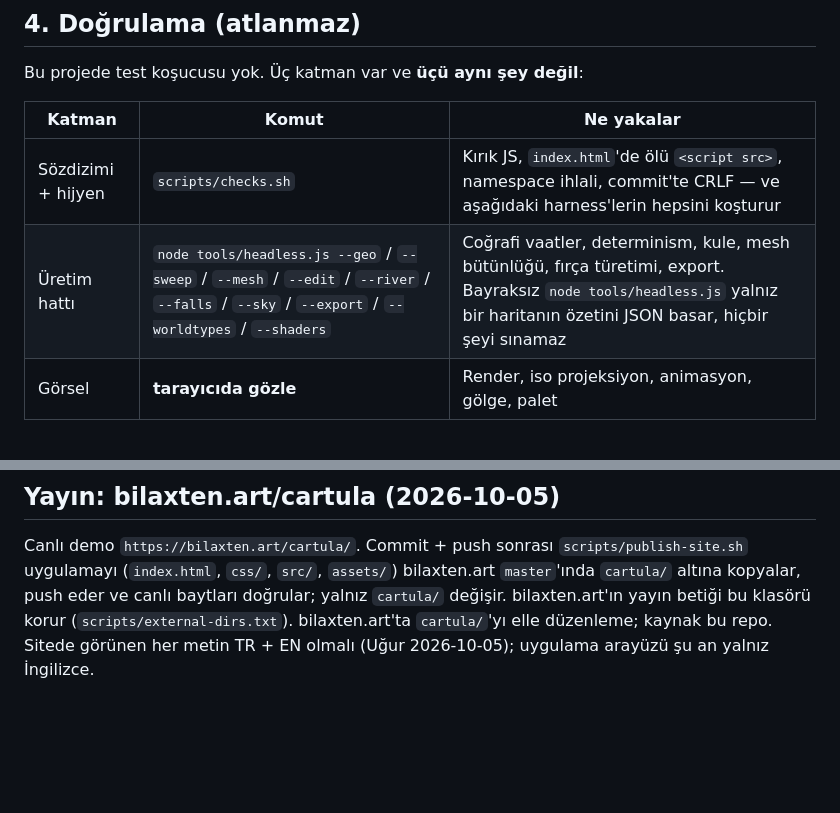
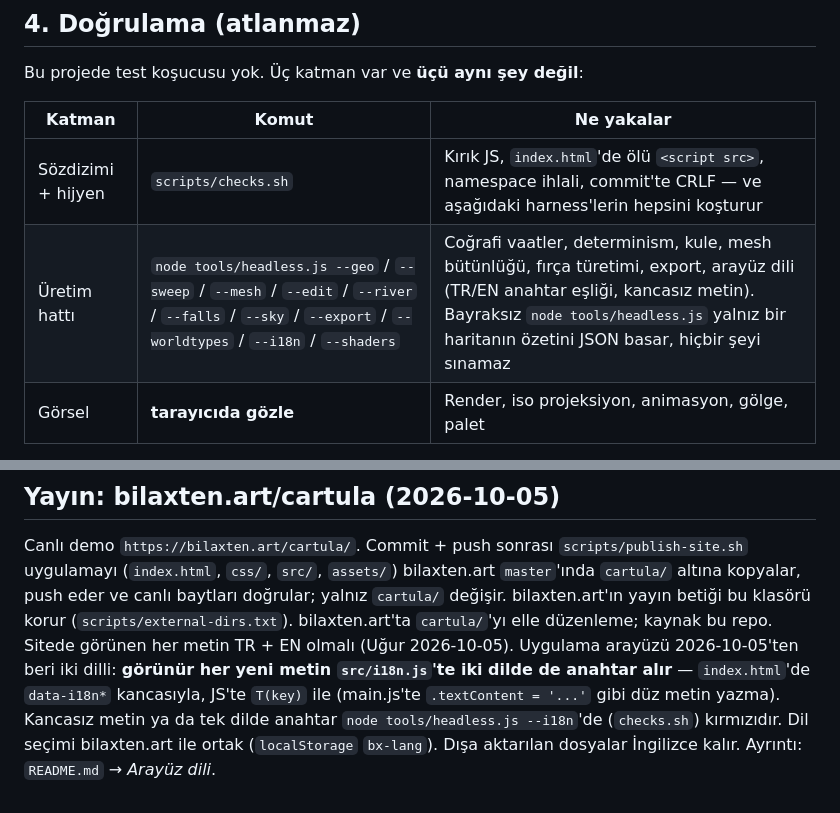
Before and after one commit to Bilaxten/Cartula, a Markdown page: AGENTS.md, 2 parts joined by grey strips. Drawn GitHub-style; blank space fills up the shorter version.

```diff
--- a/AGENTS.md
+++ b/AGENTS.md
@@ -87,7 +87,7 @@ Bu projede test koşucusu yok. Üç katman var ve **üçü aynı şey değil**:
 | Katman | Komut | Ne yakalar |
 |---|---|---|
 | Sözdizimi + hijyen | `scripts/checks.sh` | Kırık JS, `index.html`'de ölü `<script src>`, namespace ihlali, commit'te CRLF — ve aşağıdaki harness'lerin hepsini koşturur |
-| Üretim hattı | `node tools/headless.js --geo` / `--sweep` / `--mesh` / `--edit` / `--river` / `--falls` / `--sky` / `--export` / `--worldtypes` / `--shaders` | Coğrafi vaatler, determinism, kule, mesh bütünlüğü, fırça türetimi, export. Bayraksız `node tools/headless.js` yalnız bir haritanın özetini JSON basar, hiçbir şeyi sınamaz |
+| Üretim hattı | `node tools/headless.js --geo` / `--sweep` / `--mesh` / `--edit` / `--river` / `--falls` / `--sky` / `--export` / `--worldtypes` / `--i18n` / `--shaders` | Coğrafi vaatler, determinism, kule, mesh bütünlüğü, fırça türetimi, export, arayüz dili (TR/EN anahtar eşliği, kancasız metin). Bayraksız `node tools/headless.js` yalnız bir haritanın özetini JSON basar, hiçbir şeyi sınamaz |
 | Görsel | **tarayıcıda gözle** | Render, iso projeksiyon, animasyon, gölge, palet |
 
 **Üçüncü katman otomatikleştirilemez.** Canvas çıktısını hiçbir ajan headless
@@ -137,4 +137,8 @@ Canlı demo `https://bilaxten.art/cartula/`. Commit + push sonrası `scripts/pub
 (`index.html`, `css/`, `src/`, `assets/`) bilaxten.art `master`'ında `cartula/` altına kopyalar, push eder ve
 canlı baytları doğrular; yalnız `cartula/` değişir. bilaxten.art'ın yayın betiği bu klasörü korur
 (`scripts/external-dirs.txt`). bilaxten.art'ta `cartula/`'yı elle düzenleme; kaynak bu repo.
-Sitede görünen her metin TR + EN olmalı (Uğur 2026-10-05); uygulama arayüzü şu an yalnız İngilizce.
+Sitede görünen her metin TR + EN olmalı (Uğur 2026-10-05). Uygulama arayüzü 2026-10-05'ten beri iki dilli:
+**görünür her yeni metin `src/i18n.js`'te iki dilde de anahtar alır** — `index.html`'de `data-i18n*` kancasıyla,
+JS'te `T(key)` ile (main.js'te `.textContent = '...'` gibi düz metin yazma). Kancasız metin ya da tek dilde
+anahtar `node tools/headless.js --i18n`'de (`checks.sh`) kırmızıdır. Dil seçimi bilaxten.art ile ortak
+(`localStorage` `bx-lang`). Dışa aktarılan dosyalar İngilizce kalır. Ayrıntı: `README.md` → *Arayüz dili*.
```
Also changed, not shown: README.md (+17 -0 lines).
